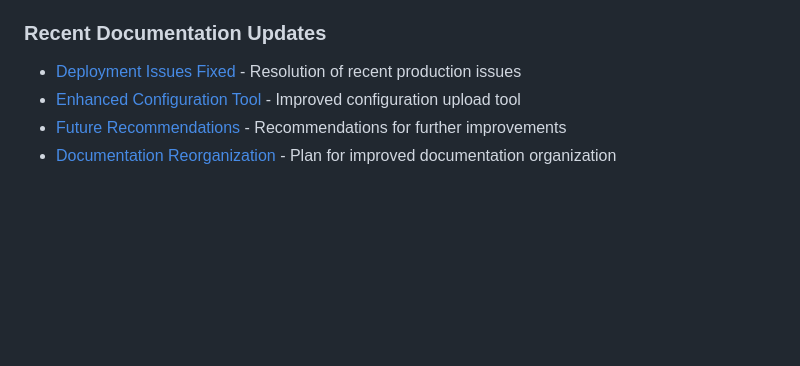
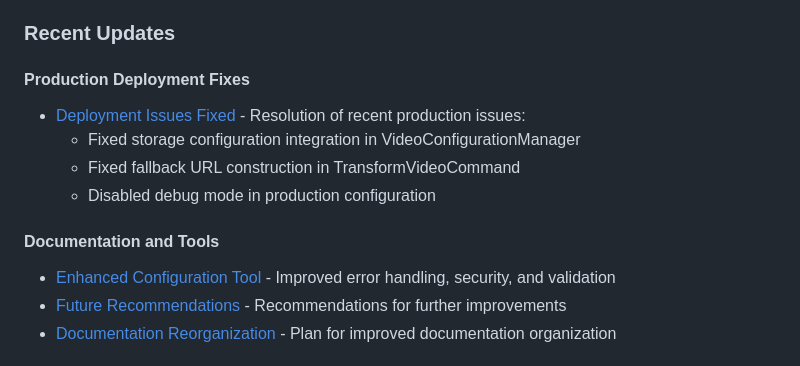
Before and after one commit to erfianugrah/video-resizer, a Markdown page: README.md, the part around the change. Drawn GitHub-style; blank space fills up the shorter version.

Commit message:
Update README with recent changes section

```diff
--- a/README.md
+++ b/README.md
@@ -57,10 +57,16 @@ A Cloudflare Worker for performing on-the-fly video transformations by transpare
 - [Storage System](./docs/storage/README.md) - Storage backend configuration
 - [IMQuery Support](./docs/features/imquery/README.md) - IMQuery integration
 
-### Recent Documentation Updates
+### Recent Updates
 
-- [Deployment Issues Fixed](./docs/deployment/DEPLOYMENT_ISSUES_FIXED.md) - Resolution of recent production issues
-- [Enhanced Configuration Tool](./tools/README.md) - Improved configuration upload tool
+#### Production Deployment Fixes
+- [Deployment Issues Fixed](./docs/deployment/DEPLOYMENT_ISSUES_FIXED.md) - Resolution of recent production issues:
+  - Fixed storage configuration integration in VideoConfigurationManager
+  - Fixed fallback URL construction in TransformVideoCommand
+  - Disabled debug mode in production configuration
+
+#### Documentation and Tools
+- [Enhanced Configuration Tool](./tools/README.md) - Improved error handling, security, and validation
 - [Future Recommendations](./docs/deployment/FUTURE_RECOMMENDATIONS.md) - Recommendations for further improvements
 - [Documentation Reorganization](./docs/DOCUMENTATION_REORGANIZATION.md) - Plan for improved documentation organization
 
```
